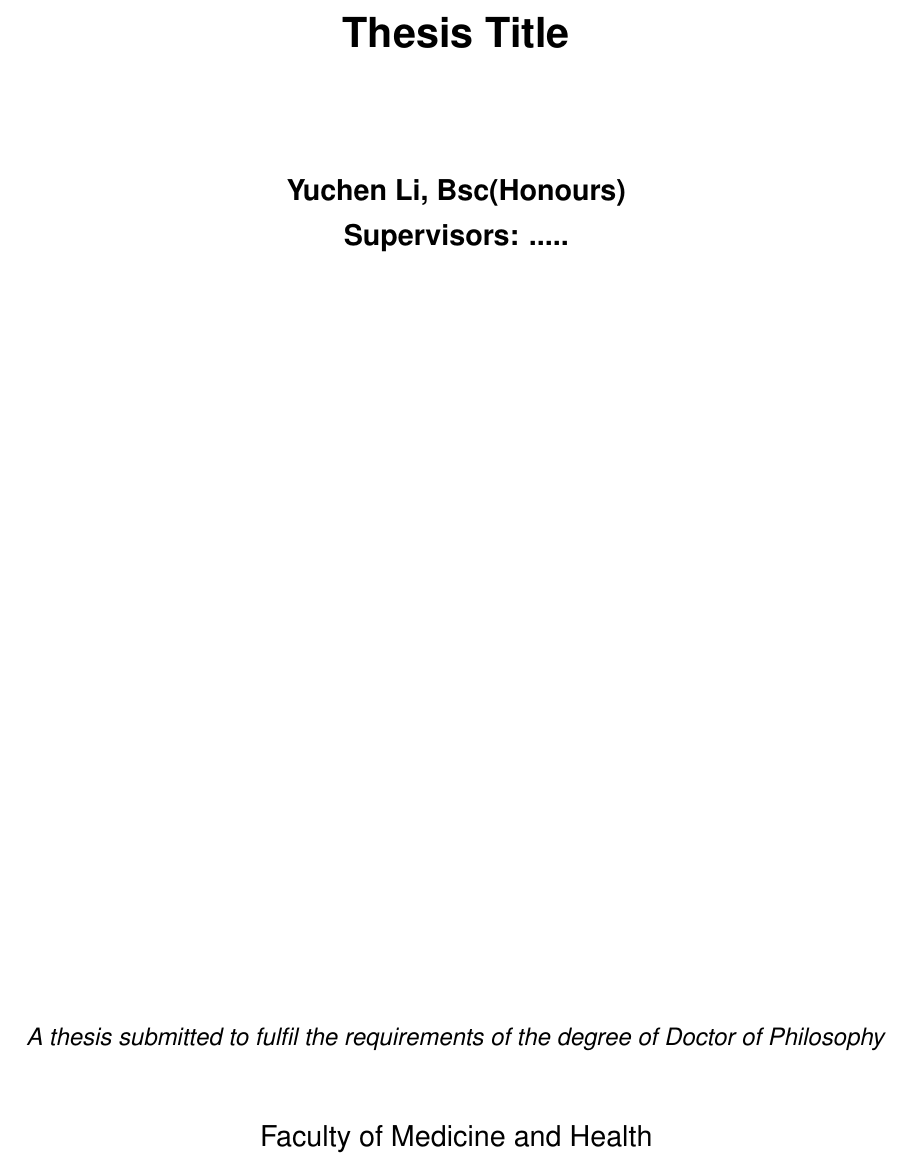
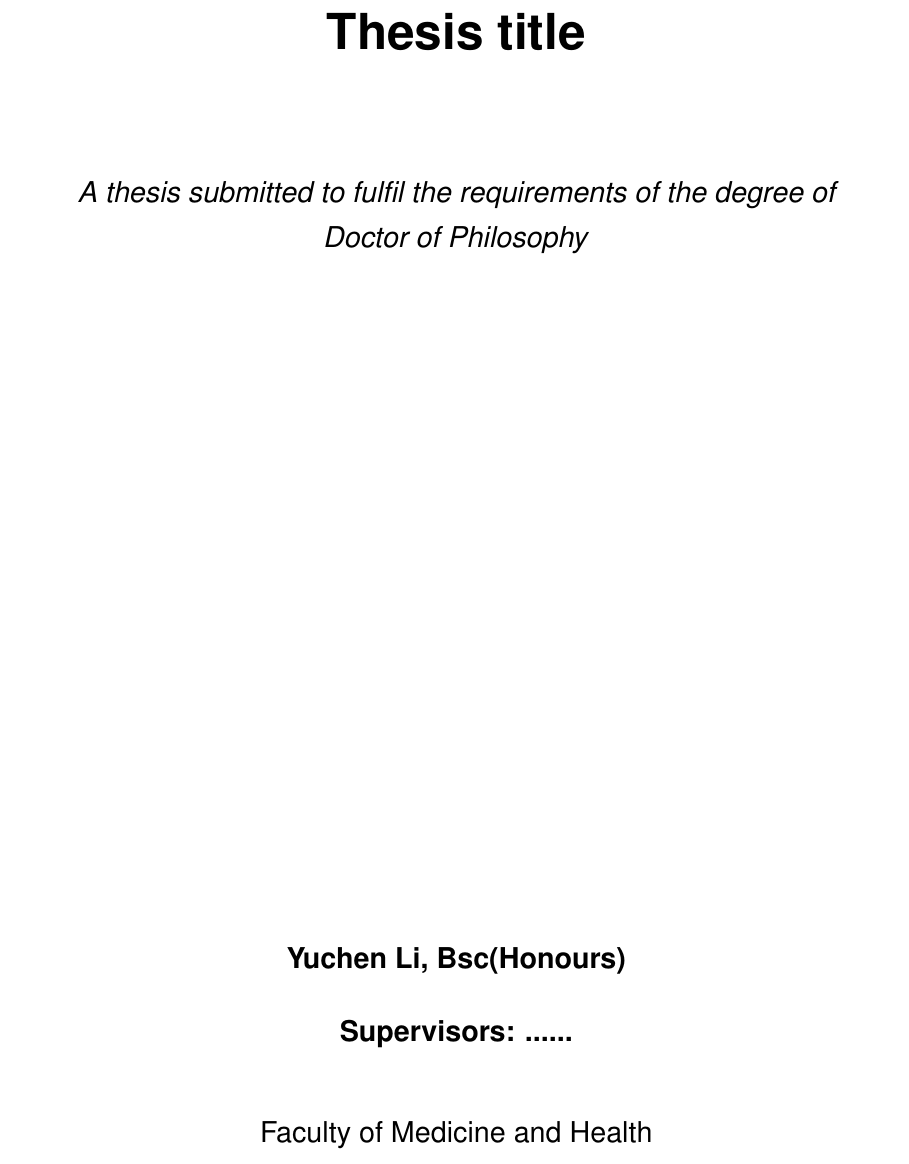
Before and after one commit to liveanddeadcat/latex-phd-thesis, a LaTeX thesis (main.tex, which reads title.tex): part of page 1 of 20, cut so that both start at the same text. Compiled offline with pdfLaTeX.

Commit message:
Modified the temp.

```diff
--- a/title.tex
+++ b/title.tex
@@ -1,20 +1,22 @@
 \begin{titlepage}
 	\begin{center}
 		\vspace{30mm}
-		\LARGE
-		\textbf{Thesis Title}
+		\huge
+		\textbf{Thesis title}
 
 		\vspace{15mm}
 		\large
+		\textit{A thesis submitted to fulfil the requirements of the degree of\\ Doctor of Philosophy}\\
+		\vfill
+		\large
 		\textbf{Yuchen Li, Bsc(Honours)}\\
-		\textbf{Supervisors: .....}
-		\vfill
-		\normalsize
-		\textit{A thesis submitted to fulfil the requirements of the degree of Doctor of Philosophy}\\
+		\vspace{5mm}
+		\textbf{Supervisors: ......}\\
 		\vspace{10mm}
 		\large{Faculty of Medicine and Health}\\
 		\large{University of Sydney}\\
 		Month Year\\
+
 
 		\vspace{15mm}
 		{\includegraphics[scale=0.5]{usyd.png}}\hspace{5mm} % These are just examples. Change the logos to your institutes'. USYD also has a mordern logo that should be used instead of this one.
```
Also changed, not shown: pandoc_commands.txt (+4 -1 lines), main.pdf (added).
